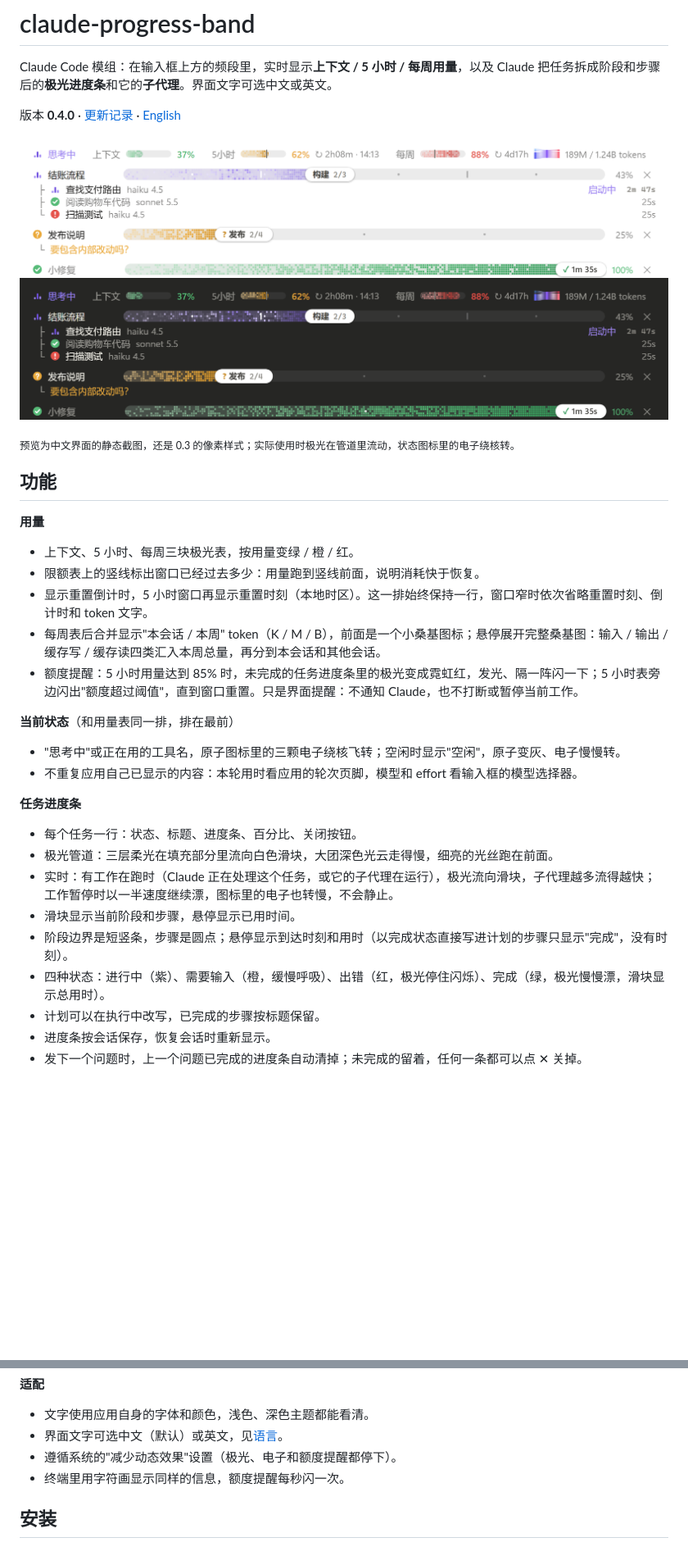
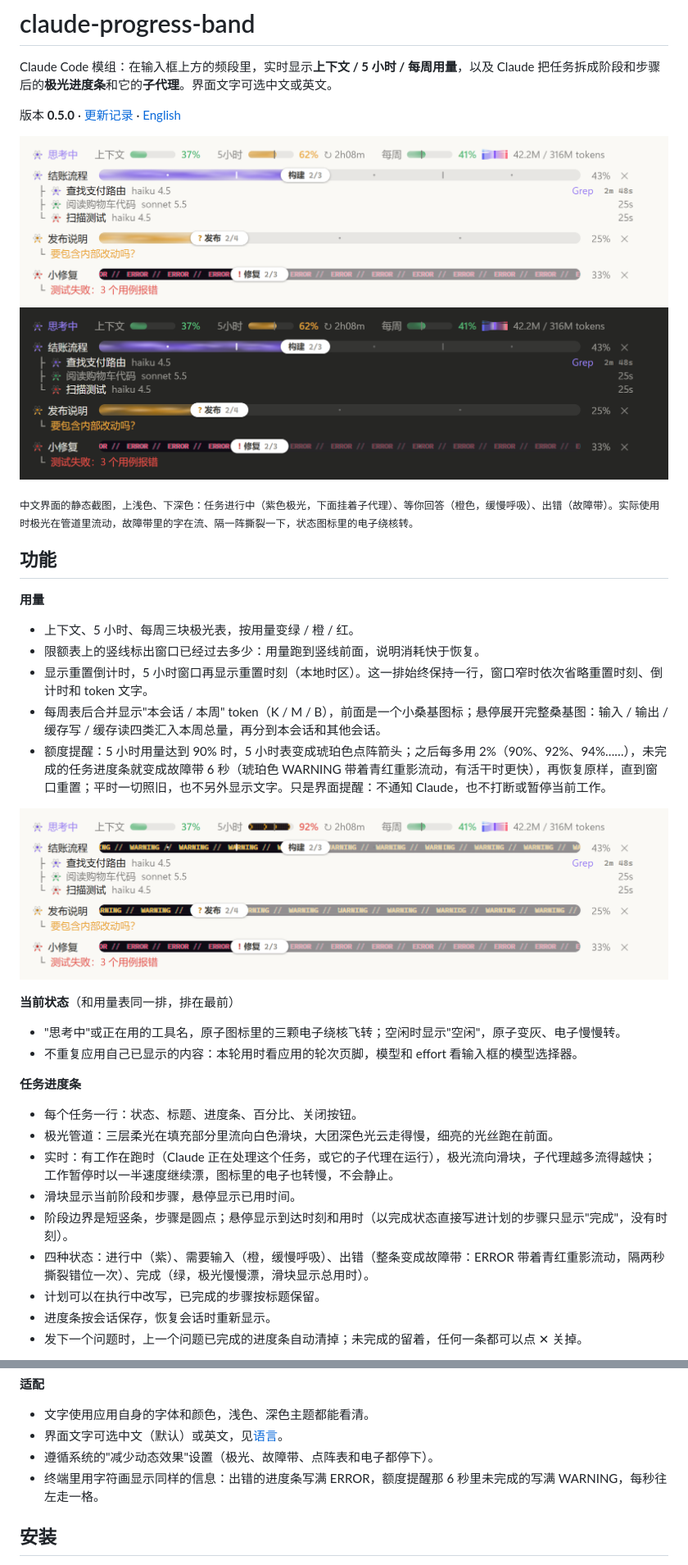
Before and after one commit to Chrisutina/claude-progress-band, a Markdown page: README.md, 2 parts joined by grey strips. Shown at 82% size. Drawn GitHub-style; pictures changed too: docs/alert.png (added), docs/dark.png, docs/light.png; blank space fills up the shorter version.

Commit message:
feat: add glitch bands and stepped quota alerts

```diff
--- a/README.md
+++ b/README.md
@@ -2,12 +2,12 @@
 
 Claude Code 模组：在输入框上方的频段里，实时显示**上下文 / 5 小时 / 每周用量**，以及 Claude 把任务拆成阶段和步骤后的**极光进度条**和它的**子代理**。界面文字可选中文或英文。
 
-版本 **0.4.0** · [更新记录](CHANGELOG.md) · [English](#english)
+版本 **0.5.0** · [更新记录](CHANGELOG.md) · [English](#english)
 
 ![浅色主题](docs/light.png)
 ![深色主题](docs/dark.png)
 
-<sub>预览为中文界面的静态截图，还是 0.3 的像素样式；实际使用时极光在管道里流动，状态图标里的电子绕核转。</sub>
+<sub>中文界面的静态截图，上浅色、下深色：任务进行中（紫色极光，下面挂着子代理）、等你回答（橙色，缓慢呼吸）、出错（故障带）。实际使用时极光在管道里流动，故障带里的字在流、隔一阵撕裂一下，状态图标里的电子绕核转。</sub>
 
 ## 功能
 
@@ -16,7 +16,9 @@ Claude Code 模组：在输入框上方的频段里，实时显示**上下文 /
 - 限额表上的竖线标出窗口已经过去多少：用量跑到竖线前面，说明消耗快于恢复。
 - 显示重置倒计时，5 小时窗口再显示重置时刻（本地时区）。这一排始终保持一行，窗口窄时依次省略重置时刻、倒计时和 token 文字。
 - 每周表后合并显示"本会话 / 本周" token（K / M / B），前面是一个小桑基图标；悬停展开完整桑基图：输入 / 输出 / 缓存写 / 缓存读四类汇入本周总量，再分到本会话和其他会话。
-- 额度提醒：5 小时用量达到 85% 时，未完成的任务进度条里的极光变成霓虹红，发光、隔一阵闪一下；5 小时表旁边闪出"额度超过阈值"，直到窗口重置。只是界面提醒：不通知 Claude，也不打断或暂停当前工作。
+- 额度提醒：5 小时用量达到 90% 时，5 小时表变成琥珀色点阵箭头；之后每多用 2%（90%、92%、94%……），未完成的任务进度条就变成故障带 6 秒（琥珀色 WARNING 带着青红重影流动，有活干时更快），再恢复原样，直到窗口重置；平时一切照旧，也不另外显示文字。只是界面提醒：不通知 Claude，也不打断或暂停当前工作。
+
+![额度提醒：5 小时用量 92%，那 6 秒里未完成的进度条变成 WARNING 故障带，5 小时表是点阵箭头](docs/alert.png)
 
 **当前状态**（和用量表同一排，排在最前）
 - "思考中"或正在用的工具名，原子图标里的三颗电子绕核飞转；空闲时显示"空闲"，原子变灰、电子慢慢转。
@@ -28,7 +30,7 @@ Claude Code 模组：在输入框上方的频段里，实时显示**上下文 /
 - 实时：有工作在跑时（Claude 正在处理这个任务，或它的子代理在运行），极光流向滑块，子代理越多流得越快；工作暂停时以一半速度继续漂，图标里的电子也转慢，不会静止。
 - 滑块显示当前阶段和步骤，悬停显示已用时间。
 - 阶段边界是短竖条，步骤是圆点；悬停显示到达时刻和用时（以完成状态直接写进计划的步骤只显示"完成"，没有时刻）。
-- 四种状态：进行中（紫）、需要输入（橙，缓慢呼吸）、出错（红，极光停住闪烁）、完成（绿，极光慢慢漂，滑块显示总用时）。
+- 四种状态：进行中（紫）、需要输入（橙，缓慢呼吸）、出错（整条变成故障带：ERROR 带着青红重影流动，隔两秒撕裂错位一次）、完成（绿，极光慢慢漂，滑块显示总用时）。
 - 计划可以在执行中改写，已完成的步骤按标题保留。
 - 进度条按会话保存，恢复会话时重新显示。
 - 发下一个问题时，上一个问题已完成的进度条自动清掉；未完成的留着，任何一条都可以点 ✕ 关掉。
@@ -39,8 +41,8 @@ Claude Code 模组：在输入框上方的频段里，实时显示**上下文 /
 **适配**
 - 文字使用应用自身的字体和颜色，浅色、深色主题都能看清。
 - 界面文字可选中文（默认）或英文，见[语言](#语言)。
-- 遵循系统的"减少动态效果"设置（极光、电子和额度提醒都停下）。
-- 终端里用字符画显示同样的信息，额度提醒每秒闪一次。
+- 遵循系统的"减少动态效果"设置（极光、故障带、点阵表和电子都停下）。
+- 终端里用字符画显示同样的信息：出错的进度条写满 ERROR，额度提醒那 6 秒里未完成的写满 WARNING，每秒往左走一格。
 
 ## 安装
 
```
Also changed, not shown: other parts of README.md (+11 -7 lines), CHANGELOG.md (+14 -0 lines), 4 other files.
